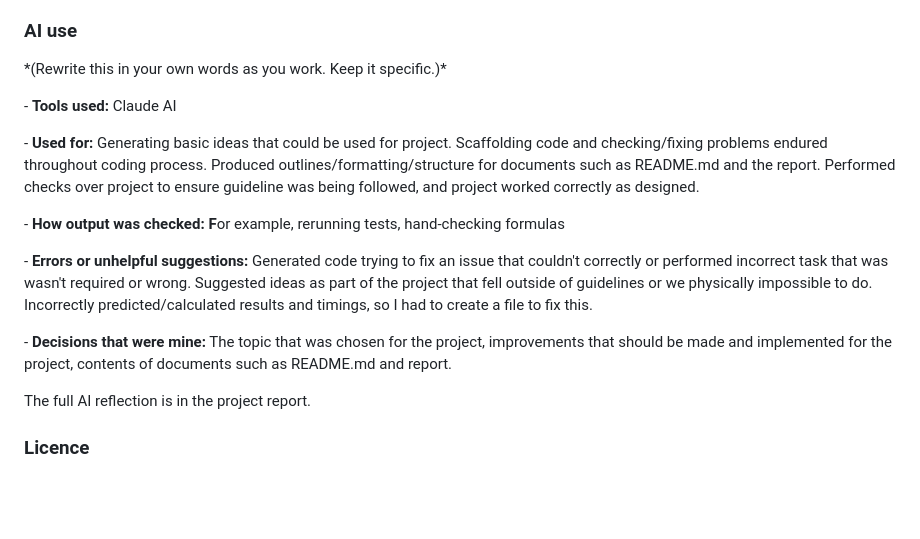
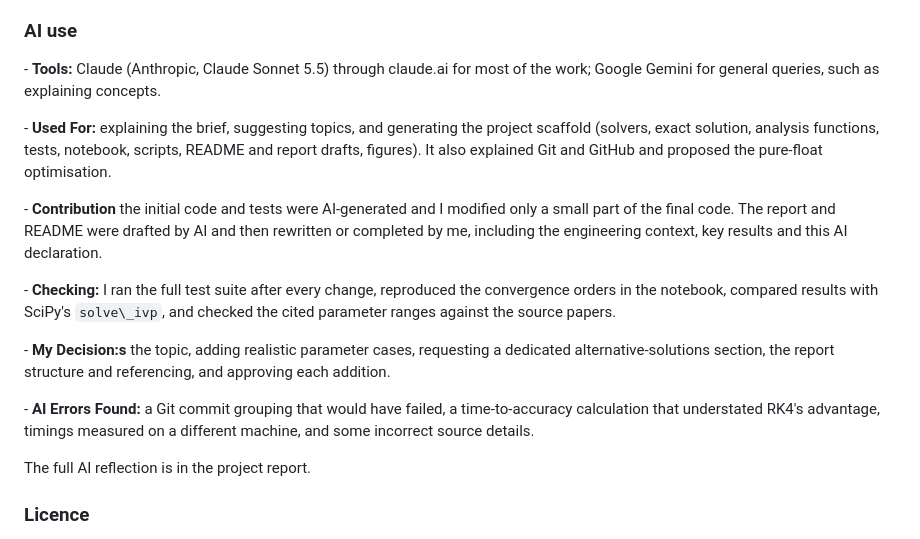
Before and after one commit to Sammmydav/spring-damper-system, a Markdown page: README.md, the part around one of its changes. Drawn GitHub-style; blank space fills up the shorter version.

Commit message:
Updated the README for contribution section

```diff
--- a/README.md
+++ b/README.md
@@ -241,19 +241,17 @@ Measured on \[12th Gen intel(R) Core(TM) i5-1235U, Python 3.10.11]; timings vary
 
 
 
-\*(Rewrite this in your own words as you work. Keep it specific.)\*
+\- **Tools:** Claude (Anthropic, Claude Sonnet 5.5) through claude.ai for most of the work; Google Gemini for general queries, such as explaining concepts.
 
+\- **Used For:** explaining the brief, suggesting topics, and generating the project scaffold (solvers, exact solution, analysis functions, tests, notebook, scripts, README and report drafts, figures). It also explained Git and GitHub and proposed the pure-float optimisation.
 
+\- **Contribution** the initial code and tests were AI-generated and I modified only a small part of the final code. The report and README were drafted by AI and then rewritten or completed by me, including the engineering context, key results and this AI declaration.
 
-\- **Tools used:** Claude AI
+\- **Checking:** I ran the full test suite after every change, reproduced the convergence orders in the notebook, compared results with SciPy's `solve\_ivp`, and checked the cited parameter ranges against the source papers.
 
-\- **Used for:** Generating basic ideas that could be used for project. Scaffolding code and checking/fixing problems endured throughout coding process. Produced outlines/formatting/structure for documents such as README.md and the report. Performed checks over project to ensure guideline was being followed, and project worked correctly as designed.
+\- **My Decision:s** the topic, adding realistic parameter cases, requesting a dedicated alternative-solutions section, the report structure and referencing, and approving each addition.
 
-\- **How output was checked: F**or example, rerunning tests, hand-checking formulas
-
-\- **Errors or unhelpful suggestions:** Generated code trying to fix an issue that couldn't correctly or performed incorrect task that was wasn't required or wrong. Suggested ideas as part of the project that fell outside of guidelines or we physically impossible to do. Incorrectly predicted/calculated results and timings, so I had to create a file to fix this.
-
-\- **Decisions that were mine:** The topic that was chosen for the project, improvements that should be made and implemented for the project, contents of documents such as README.md and report.
+\- **AI Errors Found:** a Git commit grouping that would have failed, a time-to-accuracy calculation that understated RK4's advantage, timings measured on a different machine, and some incorrect source details.
 
 
 
```
Also changed, not shown: other parts of README.md (+13 -13 lines).
